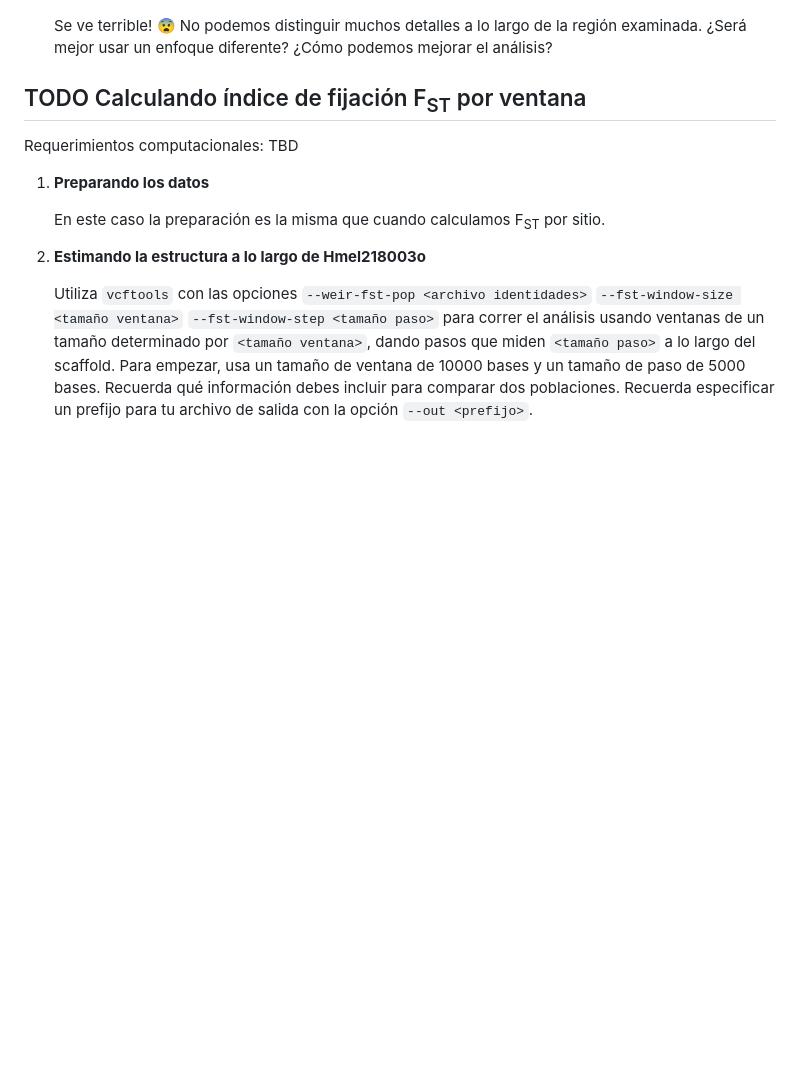
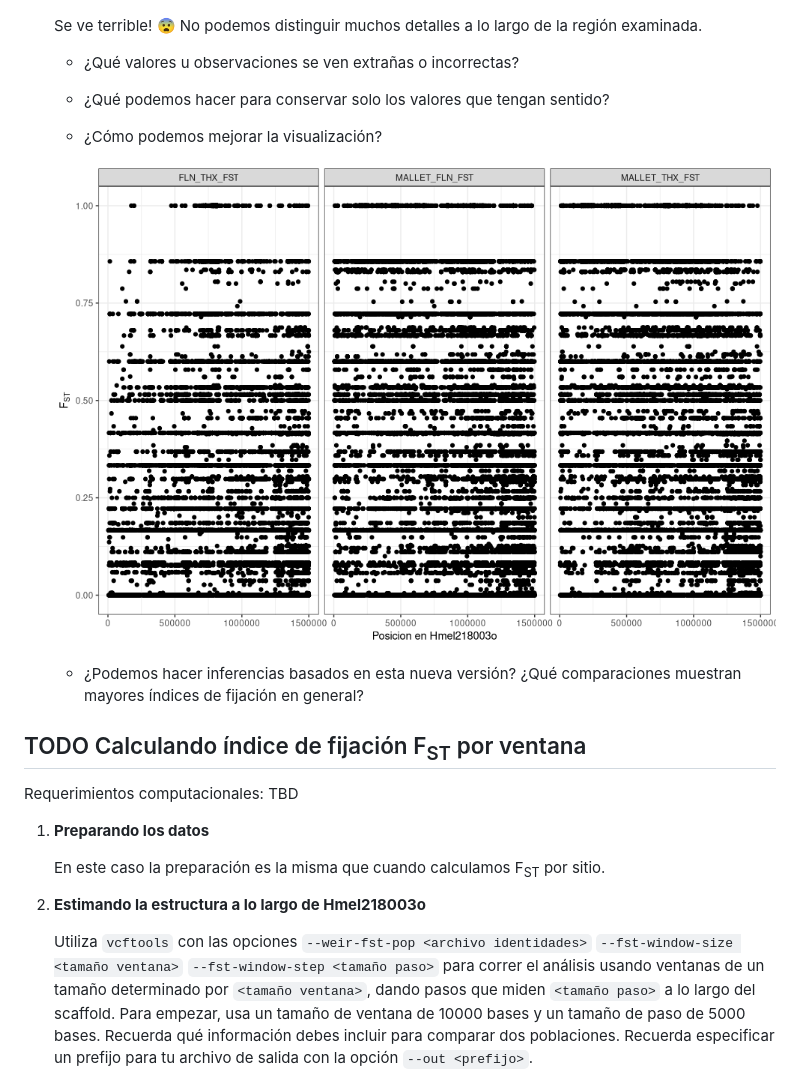
Before and after one commit to snchezmelo/genomica_biodiversidad, a Markdown page: introgresion_dstats.md, the part around the change printed below. GitHub-like rendering; pictures changed too: Imagenes/fst_sitio_facets.png (added); blank space fills up the shorter version.

```diff
--- a/introgresion_dstats.md
+++ b/introgresion_dstats.md
@@ -112,8 +180,19 @@ Requerimientos computacionales: TBD
     ![](./Imagenes/fst_plot_site.png)
 
     Se ve terrible! :fearful: No podemos distinguir muchos detalles a lo
-    largo de la región examinada. ¿Será mejor usar un enfoque diferente?
-    ¿Cómo podemos mejorar el análisis?
+    largo de la región examinada.
+
+    -   ¿Qué valores u observaciones se ven extrañas o incorrectas?
+
+    -   ¿Qué podemos hacer para conservar solo los valores que tengan
+        sentido?
+
+    -   ¿Cómo podemos mejorar la visualización?
+
+    ![](./Imagenes/fst_sitio_facets.png)
+
+    -   ¿Podemos hacer inferencias basados en esta nueva versión? ¿Qué
+        comparaciones muestran mayores índices de fijación en general?
 
 ## <span class="todo TODO">TODO</span> Calculando índice de fijación F<sub>ST</sub> por ventana
 
```
Also changed, not shown: other parts of introgresion_dstats.md (+69 -1 lines), Imagenes/fst_site_line.png (added), Imagenes/fst_sitio_linea_positivo.png (added).
